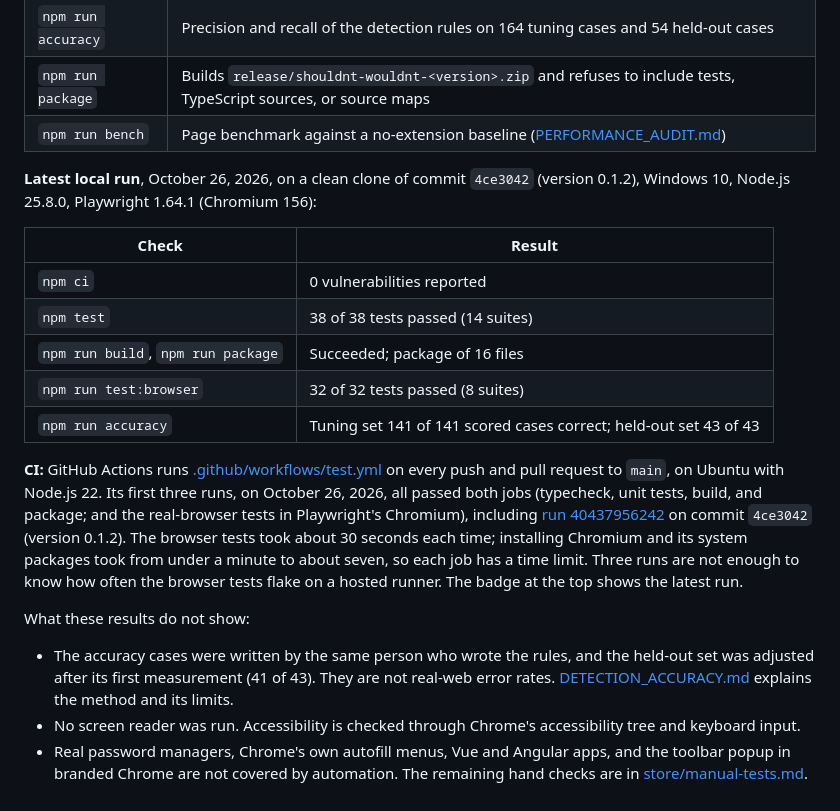
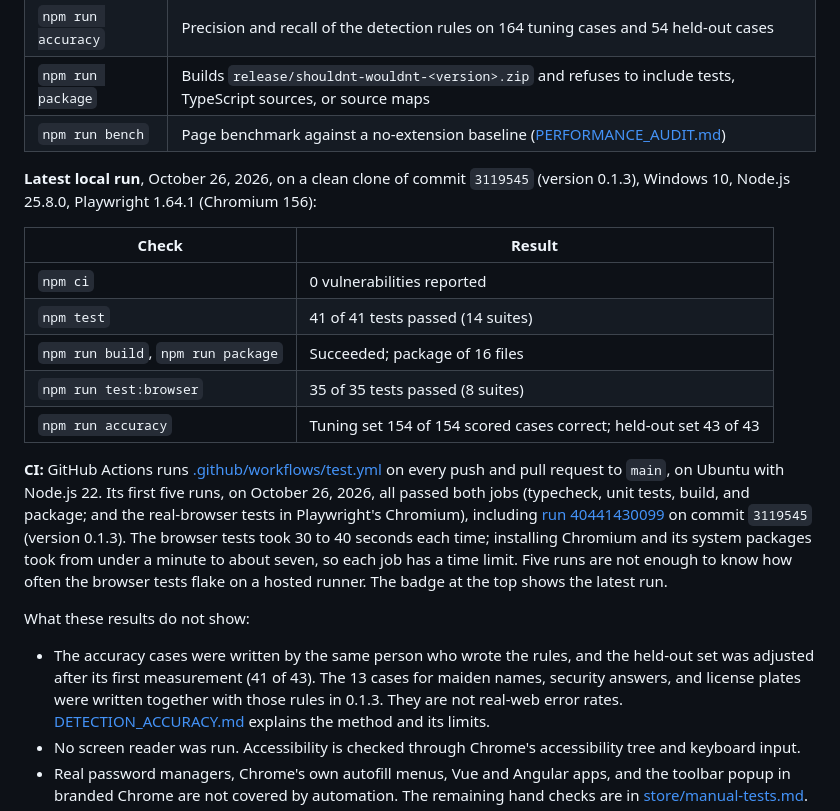
Before and after one commit to enobot/ShouldntWouldnt, a Markdown page: README.md, the part around the change. Rendered like a GitHub page.

Commit message:
Record the 0.1.3 test and CI results.

```diff
--- a/README.md
+++ b/README.md
@@ -177,30 +177,31 @@ python3 -m http.server 8765 --bind 127.0.0.1
 | `npm run package` | Builds `release/shouldnt-wouldnt-<version>.zip` and refuses to include tests, TypeScript sources, or source maps |
 | `npm run bench` | Page benchmark against a no-extension baseline ([PERFORMANCE_AUDIT.md](PERFORMANCE_AUDIT.md)) |
 
-**Latest local run**, October 26, 2026, on a clean clone of commit `4ce3042` (version 0.1.2), Windows 10, Node.js 25.8.0,
+**Latest local run**, October 26, 2026, on a clean clone of commit `3119545` (version 0.1.3), Windows 10, Node.js 25.8.0,
 Playwright 1.64.1 (Chromium 156):
 
 | Check | Result |
 | --- | --- |
 | `npm ci` | 0 vulnerabilities reported |
-| `npm test` | 38 of 38 tests passed (14 suites) |
+| `npm test` | 41 of 41 tests passed (14 suites) |
 | `npm run build`, `npm run package` | Succeeded; package of 16 files |
-| `npm run test:browser` | 32 of 32 tests passed (8 suites) |
-| `npm run accuracy` | Tuning set 141 of 141 scored cases correct; held-out set 43 of 43 |
+| `npm run test:browser` | 35 of 35 tests passed (8 suites) |
+| `npm run accuracy` | Tuning set 154 of 154 scored cases correct; held-out set 43 of 43 |
 
 **CI:** GitHub Actions runs [.github/workflows/test.yml](.github/workflows/test.yml) on every push and
-pull request to `main`, on Ubuntu with Node.js 22. Its first three runs, on October 26, 2026, all passed
+pull request to `main`, on Ubuntu with Node.js 22. Its first five runs, on October 26, 2026, all passed
 both jobs (typecheck, unit tests, build, and package; and the real-browser tests in Playwright's
-Chromium), including [run 40437956242](https://github.com/enobot/ShouldntWouldnt/actions/runs/40437956242)
-on commit `4ce3042` (version 0.1.2). The browser tests took about 30 seconds each time; installing
+Chromium), including [run 40441430099](https://github.com/enobot/ShouldntWouldnt/actions/runs/40441430099)
+on commit `3119545` (version 0.1.3). The browser tests took 30 to 40 seconds each time; installing
 Chromium and its system packages took from under a minute to about seven, so each job has a time limit.
-Three runs are not enough to know how often the browser tests flake on a hosted runner. The badge at the
+Five runs are not enough to know how often the browser tests flake on a hosted runner. The badge at the
 top shows the latest run.
 
 What these results do not show:
 
 - The accuracy cases were written by the same person who wrote the rules, and the held-out set was
-  adjusted after its first measurement (41 of 43). They are not real-web error rates.
+  adjusted after its first measurement (41 of 43). The 13 cases for maiden names, security answers, and
+  license plates were written together with those rules in 0.1.3. They are not real-web error rates.
   [DETECTION_ACCURACY.md](DETECTION_ACCURACY.md) explains the method and its limits.
 - No screen reader was run. Accessibility is checked through Chrome's accessibility tree and keyboard
   input.
```
